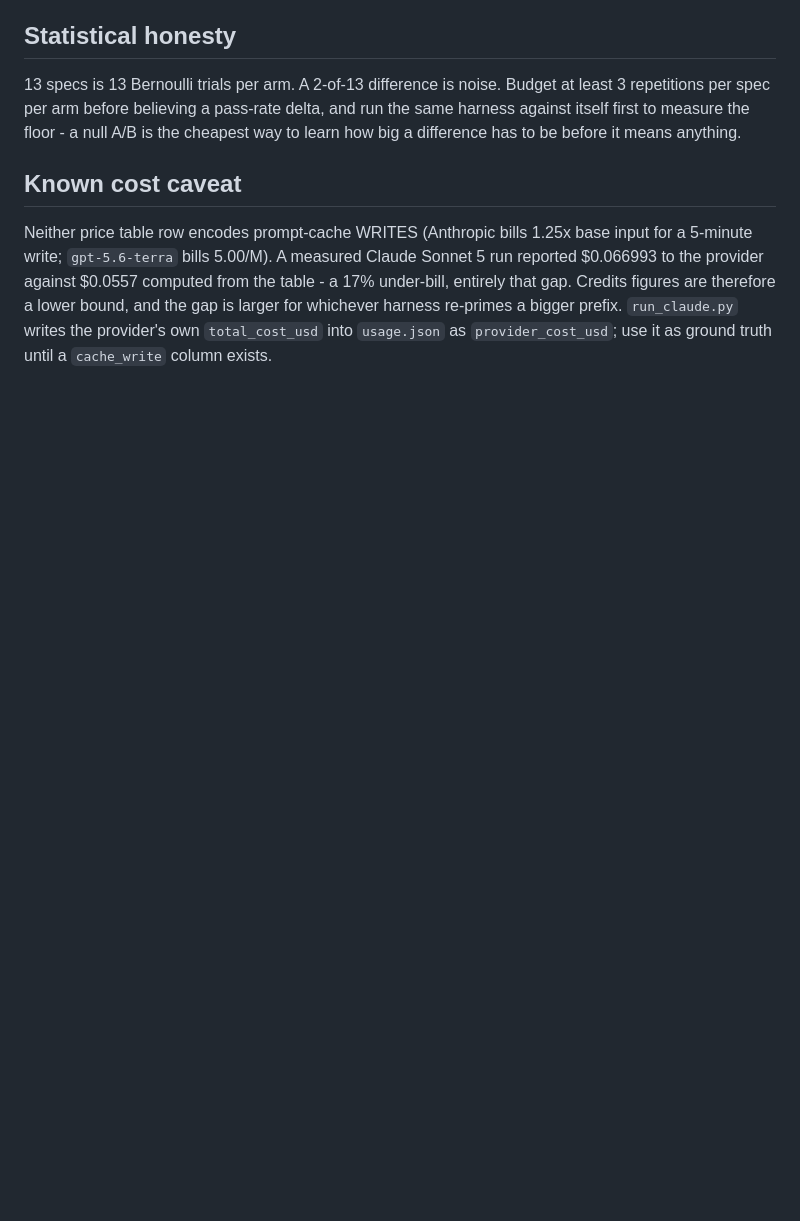
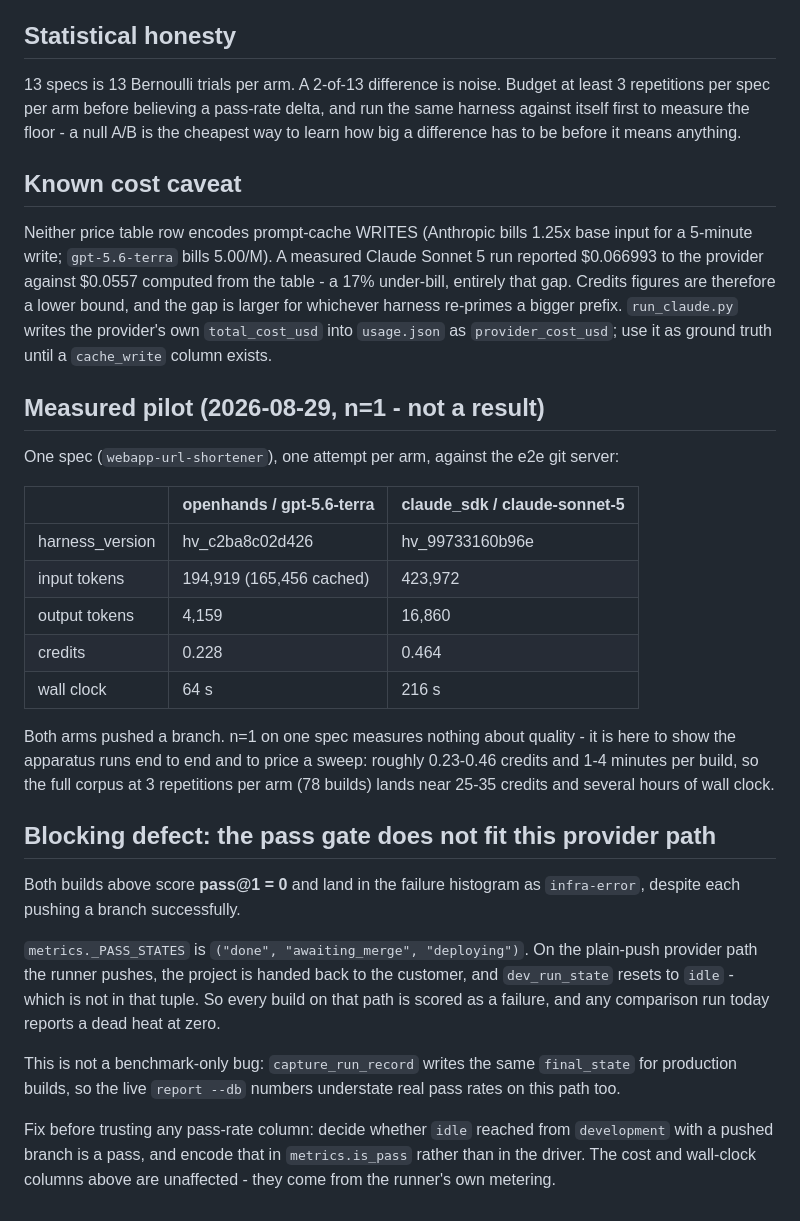
Before and after one commit to scalevisor-io/openvisor, a Markdown page: ci/bench/README.md, the part around the change. GitHub-like rendering; blank space fills up the shorter version.

Commit message:
bench: record the measured pilot and the pass-gate defect it exposed
Two real builds, one per harness, on the same spec. The apparatus works end to
end and prices a sweep. It also surfaced a defect worth more than the numbers:
metrics._PASS_STATES has no entry for the state a plain-push build actually ends
in (idle, project handed back), so both builds scored pass@1=0 and landed in the
failure histogram as infra-error despite each pushing a branch. That mis-scoring
applies to production builds on that path too, not just to the benchmark.

```diff
--- a/ci/bench/README.md
+++ b/ci/bench/README.md
@@ -48,3 +48,27 @@ docker compose -f compose.base.yml -f compose.dev.yml exec api \
 ## Known cost caveat
 
 Neither price table row encodes prompt-cache WRITES (Anthropic bills 1.25x base input for a 5-minute write; `gpt-5.6-terra` bills 5.00/M). A measured Claude Sonnet 5 run reported $0.066993 to the provider against $0.0557 computed from the table - a 17% under-bill, entirely that gap. Credits figures are therefore a lower bound, and the gap is larger for whichever harness re-primes a bigger prefix. `run_claude.py` writes the provider's own `total_cost_usd` into `usage.json` as `provider_cost_usd`; use it as ground truth until a `cache_write` column exists.
+
+## Measured pilot (2026-08-29, n=1 - not a result)
+
+One spec (`webapp-url-shortener`), one attempt per arm, against the e2e git server:
+
+| | openhands / gpt-5.6-terra | claude_sdk / claude-sonnet-5 |
+|---|---|---|
+| harness_version | hv_c2ba8c02d426 | hv_99733160b96e |
+| input tokens | 194,919 (165,456 cached) | 423,972 |
+| output tokens | 4,159 | 16,860 |
+| credits | 0.228 | 0.464 |
+| wall clock | 64 s | 216 s |
+
+Both arms pushed a branch. n=1 on one spec measures nothing about quality - it is here to show the apparatus runs end to end and to price a sweep: roughly 0.23-0.46 credits and 1-4 minutes per build, so the full corpus at 3 repetitions per arm (78 builds) lands near 25-35 credits and several hours of wall clock.
+
+## Blocking defect: the pass gate does not fit this provider path
+
+Both builds above score **pass@1 = 0** and land in the failure histogram as `infra-error`, despite each pushing a branch successfully.
+
+`metrics._PASS_STATES` is `("done", "awaiting_merge", "deploying")`. On the plain-push provider path the runner pushes, the project is handed back to the customer, and `dev_run_state` resets to `idle` - which is not in that tuple. So every build on that path is scored as a failure, and any comparison run today reports a dead heat at zero.
+
+This is not a benchmark-only bug: `capture_run_record` writes the same `final_state` for production builds, so the live `report --db` numbers understate real pass rates on this path too.
+
+Fix before trusting any pass-rate column: decide whether `idle` reached from `development` with a pushed branch is a pass, and encode that in `metrics.is_pass` rather than in the driver. The cost and wall-clock columns above are unaffected - they come from the runner's own metering.
```
